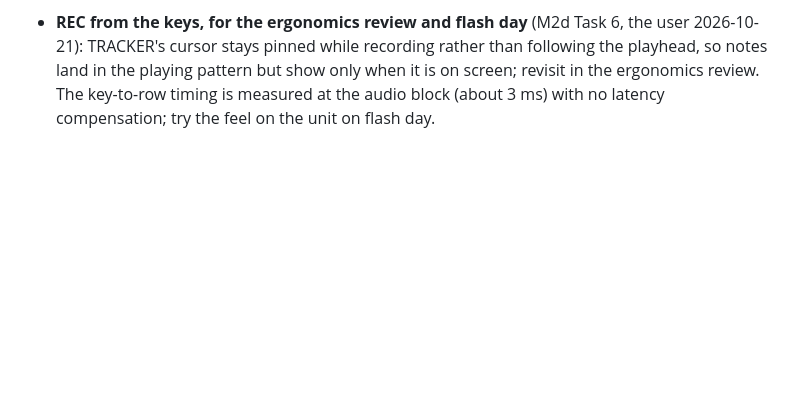
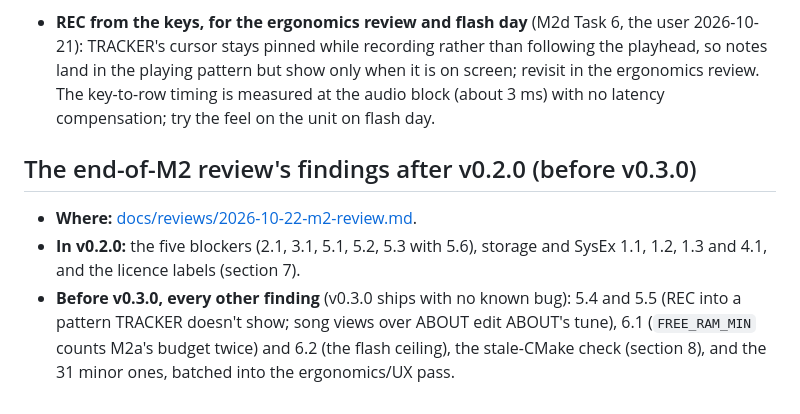
Before and after one commit to dsablic/sidou, a Markdown page: docs/TODO.md, the part around the change. Drawn GitHub-style; blank space fills up the shorter version.

Commit message:
docs: the end-of-M2 review, and what of it waits for v0.3.0
Co-Authored-By: Claude Opus 5.5 (1M context) <noreply@anthropic.com>

```diff
--- a/docs/TODO.md
+++ b/docs/TODO.md
@@ -493,3 +493,13 @@ working.
   playhead, so notes land in the playing pattern but show only when it is on screen;
   revisit in the ergonomics review. The key-to-row timing is measured at the audio block
   (about 3 ms) with no latency compensation; try the feel on the unit on flash day.
+
+## The end-of-M2 review's findings after v0.2.0 (before v0.3.0)
+
+- **Where:** [docs/reviews/2026-10-22-m2-review.md](reviews/2026-10-22-m2-review.md).
+- **In v0.2.0:** the five blockers (2.1, 3.1, 5.1, 5.2, 5.3 with 5.6), storage and SysEx
+  1.1, 1.2, 1.3 and 4.1, and the licence labels (section 7).
+- **Before v0.3.0, every other finding** (v0.3.0 ships with no known bug): 5.4 and 5.5
+  (REC into a pattern TRACKER doesn't show; song views over ABOUT edit ABOUT's tune), 6.1
+  (`FREE_RAM_MIN` counts M2a's budget twice) and 6.2 (the flash ceiling), the stale-CMake
+  check (section 8), and the 31 minor ones, batched into the ergonomics/UX pass.
```
Also changed, not shown: docs/reviews/2026-10-22-m2-review.md (added, +566 -0 lines).
